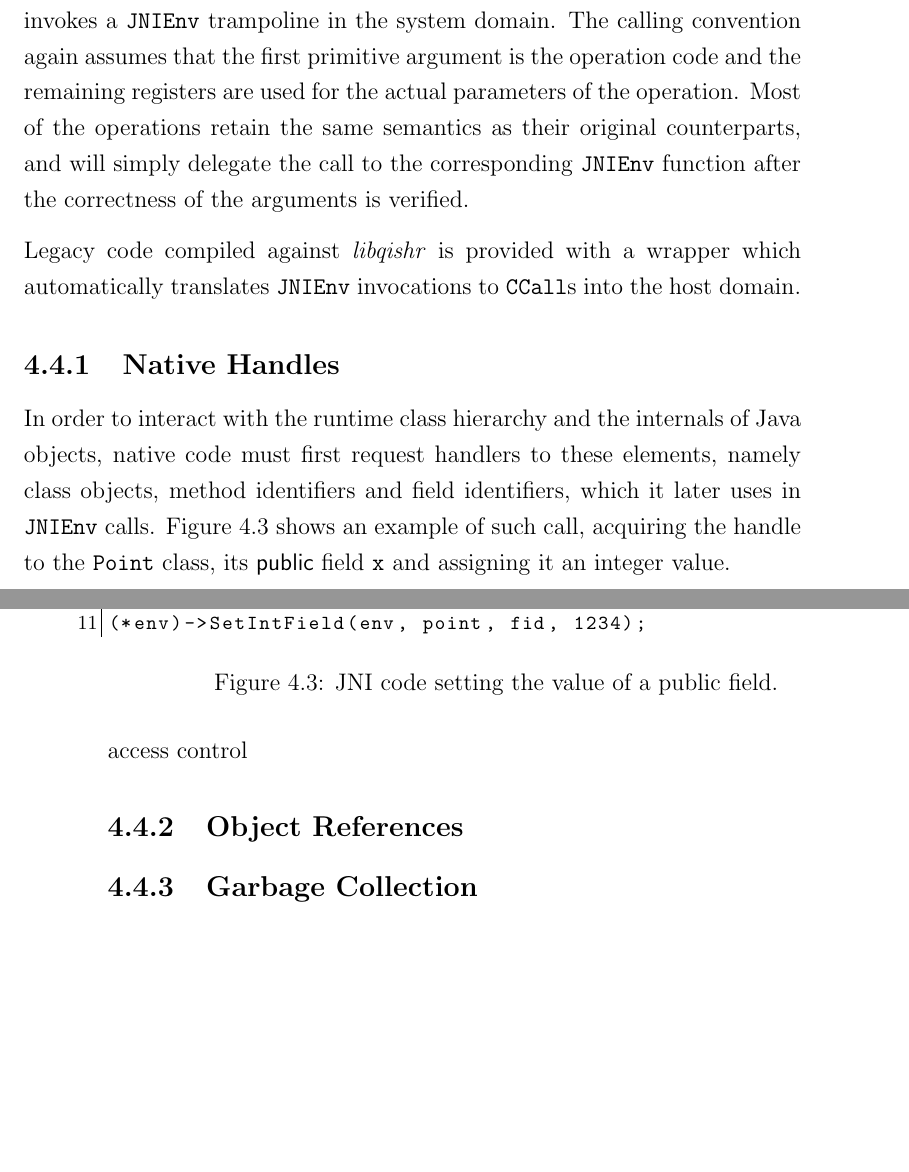
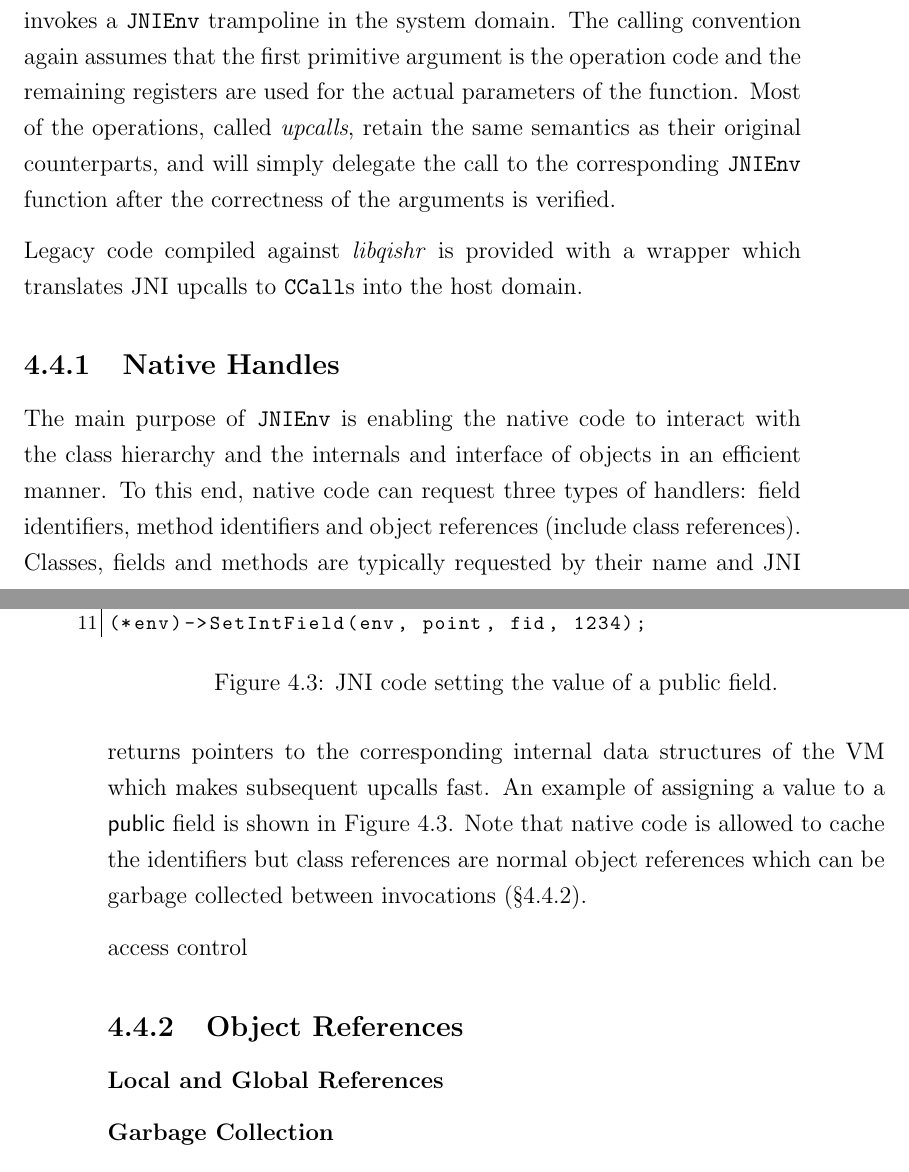
Before and after one commit to davidbrazdil/cherivm-diss, a LaTeX thesis (acs-dissertation.tex): two parts of pages 35 and 36 of 42 before the commit and two parts of pages 35 and 36 of 44 after it, joined at a grey line, cut so that both start at the same text, the shorter picture padded with empty space. Compiled offline with pdfLaTeX.

Commit message:
Implementation: native handlers intro

```diff
--- a/acs-dissertation.tex
+++ b/acs-dissertation.tex
@@ -386,9 +386,9 @@ The sandboxed code could embrace this mechanism to recover from traps and to thr
 
 The \texttt{JNIEnv} data structure, which each native method receives as its first argument, is the main communication gateway between native code and the managed environment. But because its designers assumed that native code can bypass it any way, it completely lacks any form of protection against misbehaving code. With the native code sandboxed, a \texttt{JNIEnv}-like interface can be the only channel between the sandbox and the VM core, and protecting the core's integrity in the presence of untrusted code becomes worthwhile.
 
-This interface is implemented using the system object capability (\S\ref{sec:SystemObject}) which invokes a \texttt{JNIEnv} trampoline in the system domain. The calling convention again assumes that the first primitive argument is the operation code and the remaining registers are used for the actual parameters of the operation. Most of the operations retain the same semantics as their original counterparts, and will simply delegate the call to the corresponding \texttt{JNIEnv} function after the correctness of the arguments is verified.
+This interface is implemented using the system object capability (\S\ref{sec:SystemObject}) which invokes a \texttt{JNIEnv} trampoline in the system domain. The calling convention again assumes that the first primitive argument is the operation code and the remaining registers are used for the actual parameters of the function. Most of the operations, called \emph{upcalls}, retain the same semantics as their original counterparts, and will simply delegate the call to the corresponding \texttt{JNIEnv} function after the correctness of the arguments is verified.
 
-Legacy code compiled against \lib{qishr} is provided with a wrapper which automatically translates \texttt{JNIEnv} invocations to \insn{CCall}s into the host domain.
+Legacy code compiled against \lib{qishr} is provided with a wrapper which translates JNI upcalls to \insn{CCall}s into the host domain.
 
 \subsection{Native Handles}
 \label{sec:MemorySafety}
@@ -412,13 +412,16 @@ if (fid == NULL) { /* field not found */ }
 	\label{listing:SetFieldValue}
 \end{figure}
 
-In order to interact with the runtime class hierarchy and the internals of Java objects, native code must first request handlers to these elements, namely class objects, method identifiers and field identifiers, which it later uses in \texttt{JNIEnv} calls. Figure~\ref{listing:SetFieldValue} shows an example of such call, acquiring the handle to the \class{Point} class, its \keyword{public} field \texttt{x} and assigning it an integer value.
+The main purpose of \texttt{JNIEnv} is enabling the native code to interact with the class hierarchy and the internals and interface of objects in an efficient manner. To this end, native code can request three types of handlers: field identifiers, method identifiers and object references (include class references). Classes, fields and methods are typically requested by their name and JNI returns pointers to the corresponding internal data structures of the VM which makes subsequent upcalls fast. An example of assigning a value to a \keyword{public} field is shown in Figure~\ref{listing:SetFieldValue}. Note that native code is allowed to cache the identifiers but class references are normal object references which can be garbage collected between invocations (\S\ref{sec:LocalAndGlobalRefs}).
 
 access control
 
 \subsection{Object References}
 
-\subsection{Garbage Collection}
+\subsubsection{Local and Global References}
+\label{sec:LocalAndGlobalRefs}
+
+\subsubsection{Garbage Collection}
 
 \subsection{Array Operations}
 
```
